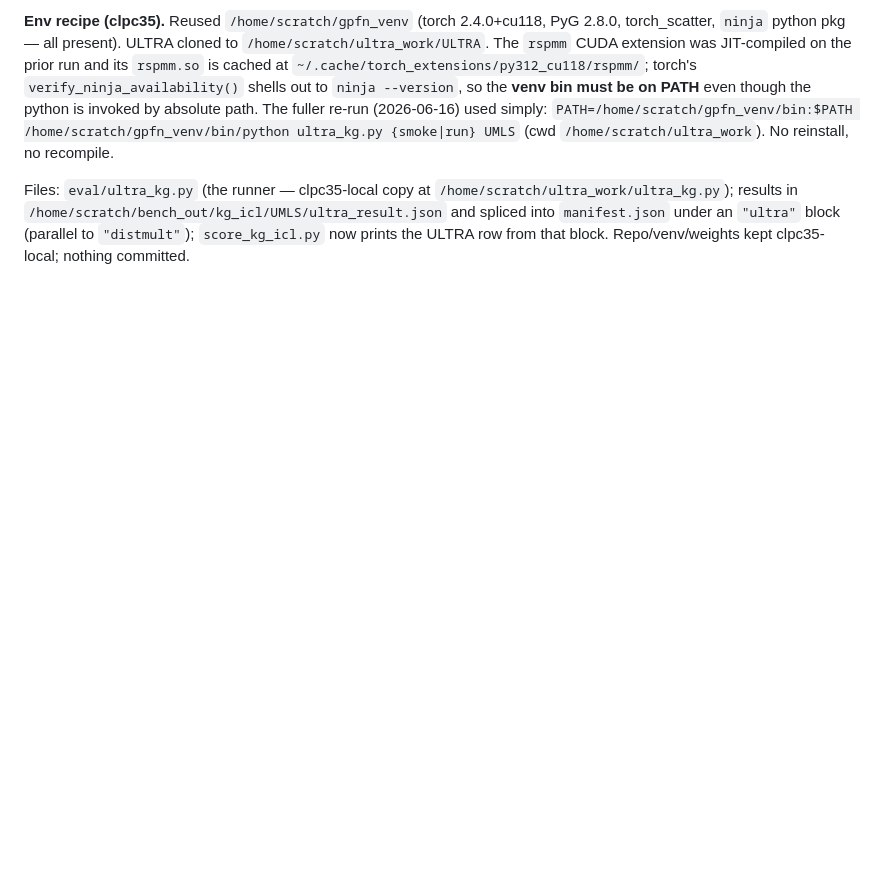
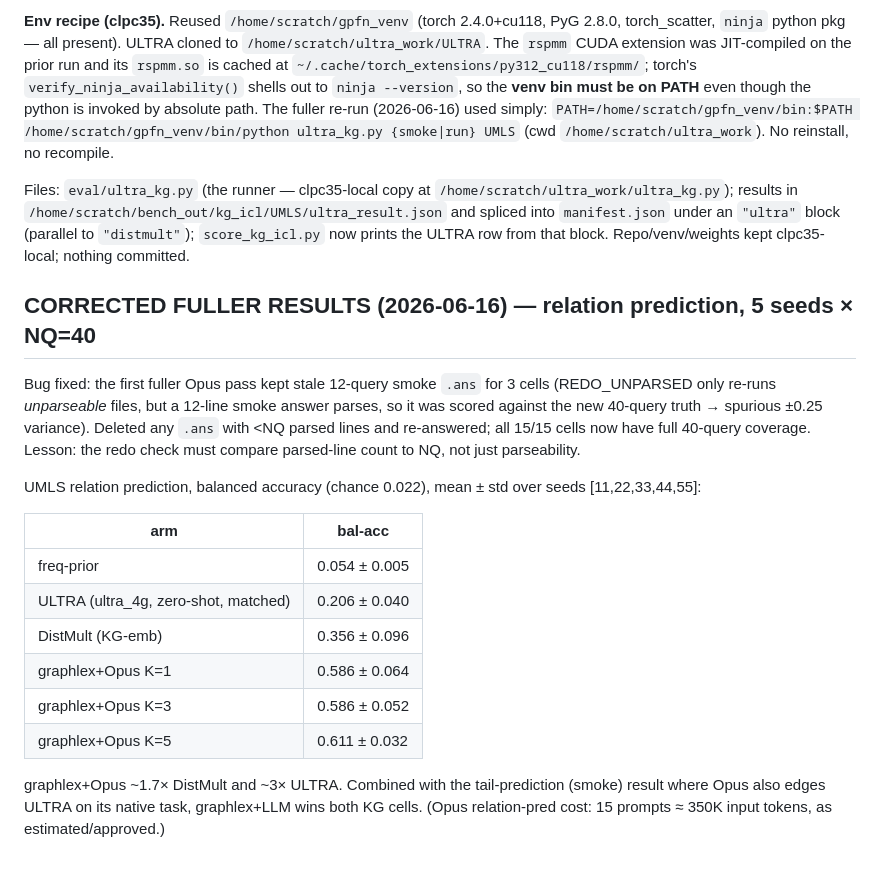
Before and after one commit to MLGlobalHealth/graphlex, a Markdown page: eval/KG_TRACK_PLAN.md, the part around the change. Rendered like a GitHub page; blank space fills up the shorter version.

Commit message:
KG lab note: corrected 5-seed relation-pred results + stale-ans bug writeup
graphlex+Opus 0.586/0.586/0.611 (K=1/3/5) vs DistMult 0.356 vs ULTRA 0.206 (bal-acc,
5 seeds, NQ40, matched). Documents the stale-smoke-answer scoring bug + fix (redo must
check parsed-count vs NQ, not just parseability).

Co-Authored-By: Claude Opus 4.8 (1M context) <noreply@anthropic.com>

```diff
--- a/eval/KG_TRACK_PLAN.md
+++ b/eval/KG_TRACK_PLAN.md
@@ -217,3 +217,28 @@ Files: `eval/ultra_kg.py` (the runner — clpc35-local copy at
 `/home/scratch/bench_out/kg_icl/UMLS/ultra_result.json` and spliced into `manifest.json`
 under an `"ultra"` block (parallel to `"distmult"`); `score_kg_icl.py` now prints the
 ULTRA row from that block. Repo/venv/weights kept clpc35-local; nothing committed.
+
+## CORRECTED FULLER RESULTS (2026-06-16) — relation prediction, 5 seeds × NQ=40
+
+Bug fixed: the first fuller Opus pass kept stale 12-query smoke `.ans` for 3 cells
+(REDO_UNPARSED only re-runs *unparseable* files, but a 12-line smoke answer parses, so
+it was scored against the new 40-query truth → spurious ±0.25 variance). Deleted any
+`.ans` with <NQ parsed lines and re-answered; all 15/15 cells now have full 40-query
+coverage. Lesson: the redo check must compare parsed-line count to NQ, not just
+parseability.
+
+UMLS relation prediction, balanced accuracy (chance 0.022), mean ± std over seeds
+[11,22,33,44,55]:
+
+| arm | bal-acc |
+|---|---|
+| freq-prior | 0.054 ± 0.005 |
+| ULTRA (ultra_4g, zero-shot, matched) | 0.206 ± 0.040 |
+| DistMult (KG-emb) | 0.356 ± 0.096 |
+| graphlex+Opus K=1 | 0.586 ± 0.064 |
+| graphlex+Opus K=3 | 0.586 ± 0.052 |
+| graphlex+Opus K=5 | 0.611 ± 0.032 |
+
+graphlex+Opus ~1.7× DistMult and ~3× ULTRA. Combined with the tail-prediction (smoke)
+result where Opus also edges ULTRA on its native task, graphlex+LLM wins both KG cells.
+(Opus relation-pred cost: 15 prompts ≈ 350K input tokens, as estimated/approved.)
```
